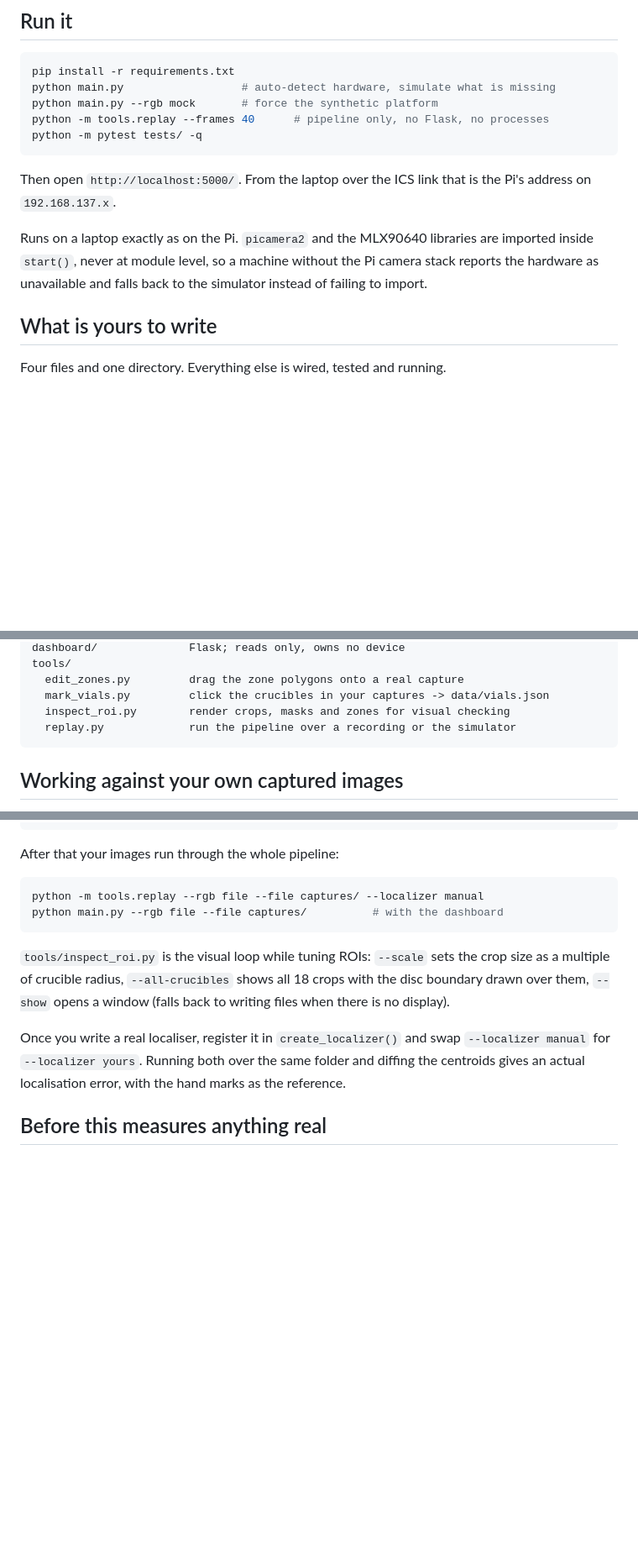
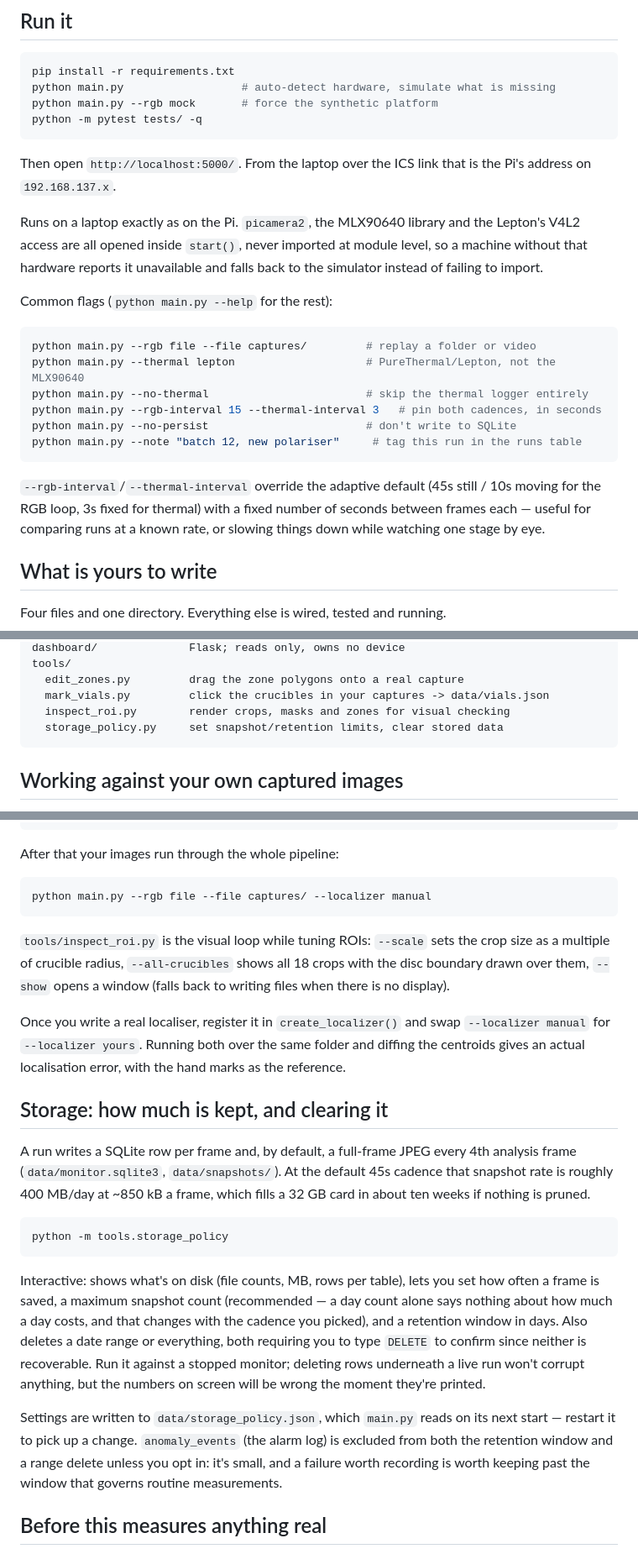
Before and after one commit to kristofer0907/Computer-Vision-CapEx-, a Markdown page: synthesis-monitor/README.md, 3 parts joined by grey strips. Shown at 84% size. Rendered like a GitHub page; blank space fills up the shorter version.

Commit message:
docs: document how to run main.py and tools/storage_policy.py
README's "Run it" section only showed --rgb mock and a bare python main.py -
none of the flags added since (--rgb-interval/--thermal-interval,
--thermal lepton, --no-thermal, --no-persist, --note) were written down
anywhere. Added a flags block with the common cases and what the interval
flags override.

New "Storage" section documents tools/storage_policy.py: what it shows, the
three settings it edits, that both deletes require typing DELETE, and that
main.py needs restarting to pick up an edit. Includes the same back-of-
envelope figure from the storage policy work - ~400 MB/day of snapshots at
the default cadence, ~10 weeks to fill a 32 GB card unprunted.

Also fixed three references to tools/replay.py, which the MVP reorg deleted:
the "Run it" quickstart, the tools/ layout table, and the "run your own
captures through the pipeline" example. All three now point at main.py
--rgb file, which is the only way to do it. Left the rest of the README's
drift (runtime/*, pipeline/runner.py, the Hungarian tracker, 5-vs-6
detectors) alone - out of scope for this pass, flagged separately.

Every command added or changed was run: main.py --help exits 0,
--localizer manual resolves to a real class, tools.storage_policy imports
and quits cleanly.

Co-Authored-By: Claude Sonnet 5 <noreply@anthropic.com>
Claude-Session: https://claude.ai/code/session_01Y5BHtZQLZTndTVCbzBL5x8

````diff
--- a/synthesis-monitor/README.md
+++ b/synthesis-monitor/README.md
@@ -16,17 +16,32 @@ against mock interfaces", never "validated".
 pip install -r requirements.txt
 python main.py                  # auto-detect hardware, simulate what is missing
 python main.py --rgb mock       # force the synthetic platform
-python -m tools.replay --frames 40      # pipeline only, no Flask, no processes
 python -m pytest tests/ -q
 ```
 
 Then open `http://localhost:5000/`. From the laptop over the ICS link that is
 the Pi's address on `192.168.137.x`.
 
-Runs on a laptop exactly as on the Pi. `picamera2` and the MLX90640 libraries
-are imported inside `start()`, never at module level, so a machine without the
-Pi camera stack reports the hardware as unavailable and falls back to the
-simulator instead of failing to import.
+Runs on a laptop exactly as on the Pi. `picamera2`, the MLX90640 library and
+the Lepton's V4L2 access are all opened inside `start()`, never imported at
+module level, so a machine without that hardware reports it unavailable and
+falls back to the simulator instead of failing to import.
+
+Common flags (`python main.py --help` for the rest):
+
+```bash
+python main.py --rgb file --file captures/         # replay a folder or video
+python main.py --thermal lepton                    # PureThermal/Lepton, not the MLX90640
+python main.py --no-thermal                        # skip the thermal logger entirely
+python main.py --rgb-interval 15 --thermal-interval 3   # pin both cadences, in seconds
+python main.py --no-persist                        # don't write to SQLite
+python main.py --note "batch 12, new polariser"     # tag this run in the runs table
+```
+
+`--rgb-interval`/`--thermal-interval` override the adaptive default (45s
+still / 10s moving for the RGB loop, 3s fixed for thermal) with a fixed
+number of seconds between frames each — useful for comparing runs at a known
+rate, or slowing things down while watching one stage by eye.
 
 ## What is yours to write
 
@@ -80,7 +95,7 @@ tools/
   edit_zones.py         drag the zone polygons onto a real capture
   mark_vials.py         click the crucibles in your captures -> data/vials.json
   inspect_roi.py        render crops, masks and zones for visual checking
-  replay.py             run the pipeline over a recording or the simulator
+  storage_policy.py     set snapshot/retention limits, clear stored data
 ```
 
 ## Working against your own captured images
@@ -101,8 +116,7 @@ python -m tools.inspect_roi --images captures/ --all-crucibles --show
 After that your images run through the whole pipeline:
 
 ```bash
-python -m tools.replay --rgb file --file captures/ --localizer manual
-python main.py --rgb file --file captures/          # with the dashboard
+python main.py --rgb file --file captures/ --localizer manual
 ```
 
 `tools/inspect_roi.py` is the visual loop while tuning ROIs: `--scale` sets
@@ -114,6 +128,32 @@ Once you write a real localiser, register it in `create_localizer()` and swap
 `--localizer manual` for `--localizer yours`. Running both over the same folder
 and diffing the centroids gives an actual localisation error, with the hand
 marks as the reference.
+
+## Storage: how much is kept, and clearing it
+
+A run writes a SQLite row per frame and, by default, a full-frame JPEG every
+4th analysis frame (`data/monitor.sqlite3`, `data/snapshots/`). At the
+default 45s cadence that snapshot rate is roughly 400 MB/day at ~850 kB a
+frame, which fills a 32 GB card in about ten weeks if nothing is pruned.
+
+```bash
+python -m tools.storage_policy
+```
+
+Interactive: shows what's on disk (file counts, MB, rows per table), lets you
+set how often a frame is saved, a maximum snapshot count (recommended — a day
+count alone says nothing about how much a day costs, and that changes with
+the cadence you picked), and a retention window in days. Also deletes a date
+range or everything, both requiring you to type `DELETE` to confirm since
+neither is recoverable. Run it against a stopped monitor; deleting rows
+underneath a live run won't corrupt anything, but the numbers on screen will
+be wrong the moment they're printed.
+
+Settings are written to `data/storage_policy.json`, which `main.py` reads on
+its next start — restart it to pick up a change. `anomaly_events` (the alarm
+log) is excluded from both the retention window and a range delete unless you
+opt in: it's small, and a failure worth recording is worth keeping past the
+window that governs routine measurements.
 
 ## Before this measures anything real
 
````
